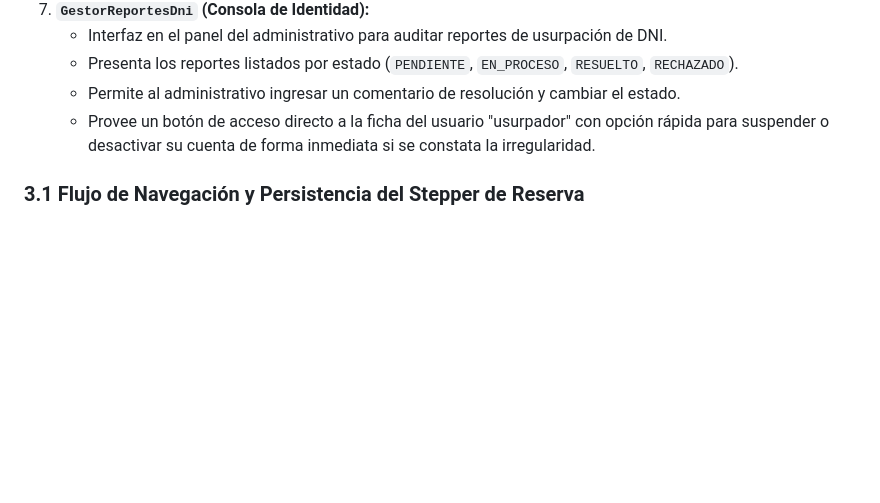
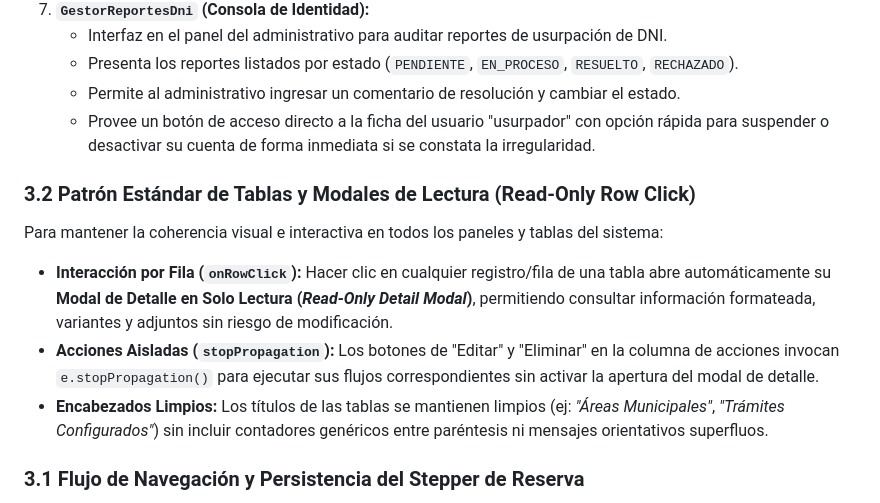
Before and after one commit to Municipalidad-de-Armstrong/turnero-docs, a Markdown page: estandares/arquitectura-frontend.md, the part around the change. Drawn GitHub-style; blank space fills up the shorter version.

Commit message:
docs: update development roadmap, frontend architecture and table standards

```diff
--- a/estandares/arquitectura-frontend.md
+++ b/estandares/arquitectura-frontend.md
@@ -114,6 +114,13 @@ src/
    - Permite al administrativo ingresar un comentario de resolución y cambiar el estado.
    - Provee un botón de acceso directo a la ficha del usuario "usurpador" con opción rápida para suspender o desactivar su cuenta de forma inmediata si se constata la irregularidad.
 
+### 3.2 Patrón Estándar de Tablas y Modales de Lectura (Read-Only Row Click)
+Para mantener la coherencia visual e interactiva en todos los paneles y tablas del sistema:
+- **Interacción por Fila (`onRowClick`):** Hacer clic en cualquier registro/fila de una tabla abre automáticamente su **Modal de Detalle en Solo Lectura (*Read-Only Detail Modal*)**, permitiendo consultar información formateada, variantes y adjuntos sin riesgo de modificación.
+- **Acciones Aisladas (`stopPropagation`):** Los botones de "Editar" y "Eliminar" en la columna de acciones invocan `e.stopPropagation()` para ejecutar sus flujos correspondientes sin activar la apertura del modal de detalle.
+- **Encabezados Limpios:** Los títulos de las tablas se mantienen limpios (ej: *"Áreas Municipales"*, *"Trámites Configurados"*) sin incluir contadores genéricos entre paréntesis ni mensajes orientativos superfluos.
+
+
 ### 3.1 Flujo de Navegación y Persistencia del Stepper de Reserva
 El flujo de reserva interactivo para el ciudadano se implementa como un componente de estado persistente del lado del cliente (con soporte de Zustand o parámetros de búsqueda URL) estructurado de la siguiente forma:
 
```
Also changed, not shown: proceso/desarrollo-hoja-ruta.md (+9 -8 lines).
